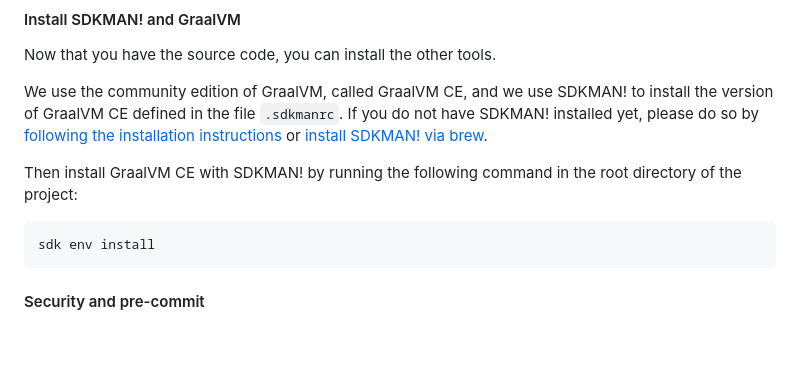
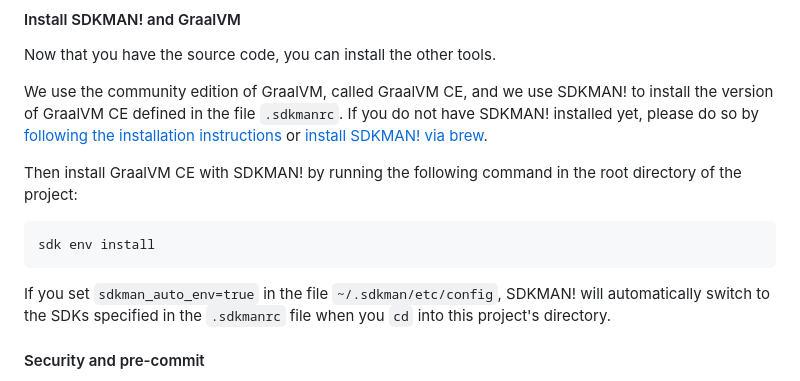
Before and after one commit to confluentinc/ide-sidecar, a Markdown page: CONTRIBUTING.md, the part around the change. GitHub-like rendering; blank space fills up the shorter version.

Commit message:
doc: Mention SDKMAN's `sdkman_auto_env=true` [ci skip]
Ask contributors to set `sdkman_auto_env=true` in the file `~/.sdkman/etc/config`
so that SDKMAN! automatically switches to this project's SDKs
when they `cd` into the project directory.

```diff
--- a/CONTRIBUTING.md
+++ b/CONTRIBUTING.md
@@ -219,6 +219,8 @@ Then install GraalVM CE with SDKMAN! by running the following command in the roo
 
     sdk env install
 
+If you set `sdkman_auto_env=true` in the file `~/.sdkman/etc/config`, SDKMAN! will automatically
+switch to the SDKs specified in the `.sdkmanrc` file when you `cd` into this project's directory.
 
 #### Security and pre-commit
 
```
